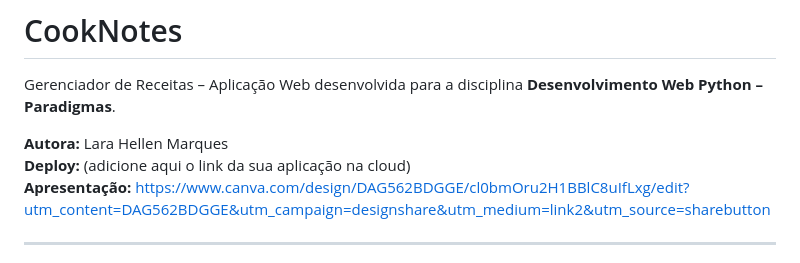
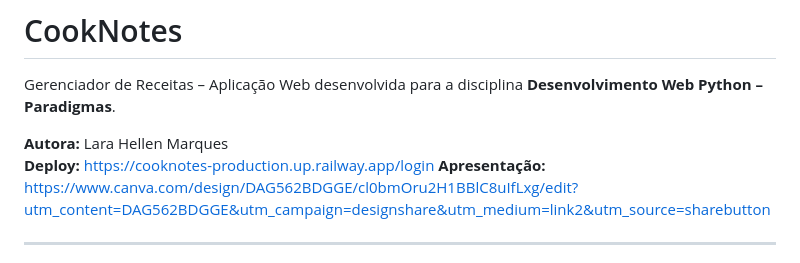
Before and after one commit to helleenlara/CookNotes, a Markdown page: README.md, the part around the change. GitHub-like rendering.

Commit message:
Add deployment link to README

```diff
--- a/README.md
+++ b/README.md
@@ -2,7 +2,7 @@
 Gerenciador de Receitas – Aplicação Web desenvolvida para a disciplina **Desenvolvimento Web Python – Paradigmas**.
 
 **Autora:** Lara Hellen Marques
-**Deploy:** (adicione aqui o link da sua aplicação na cloud)
+**Deploy:** https://cooknotes-production.up.railway.app/login
 **Apresentação:** https://www.canva.com/design/DAG562BDGGE/cl0bmOru2H1BBlC8uIfLxg/edit?utm_content=DAG562BDGGE&utm_campaign=designshare&utm_medium=link2&utm_source=sharebutton
 
 ---
```
